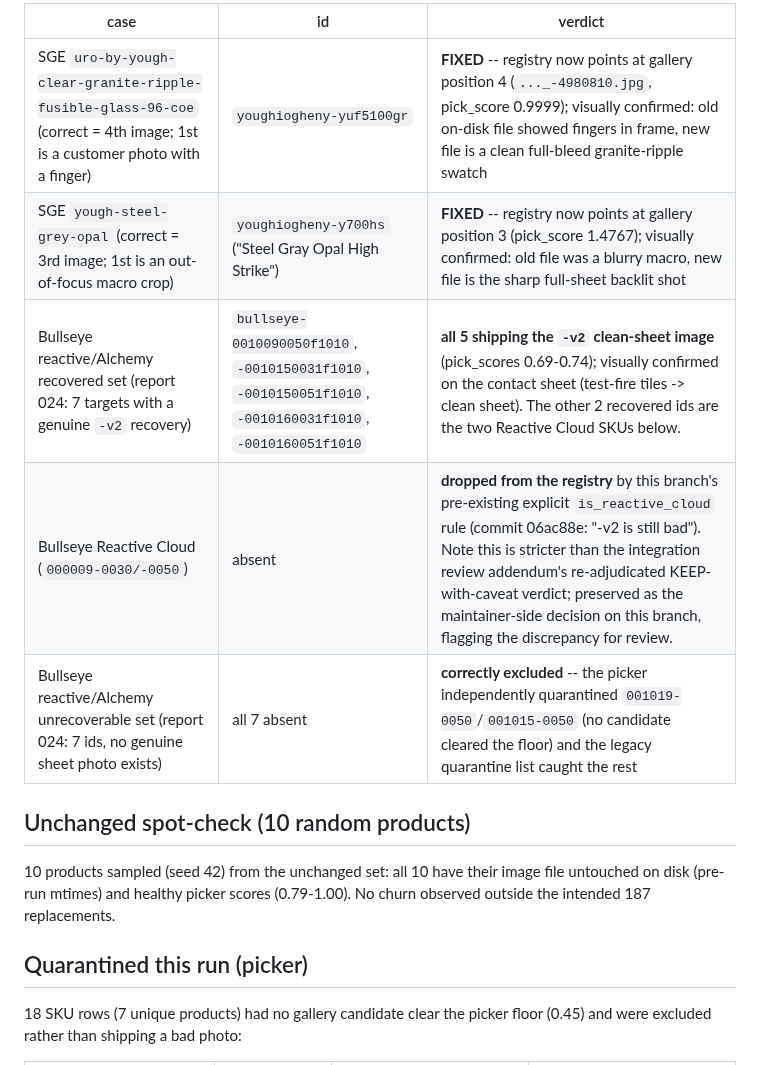
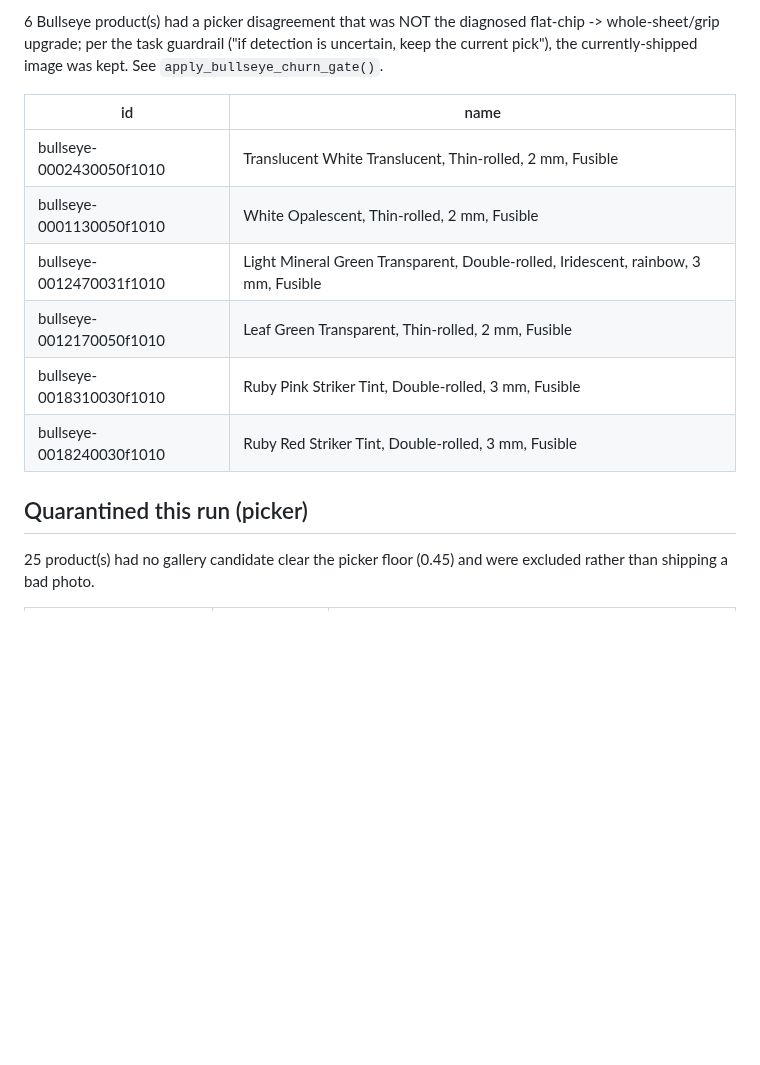
Before and after one commit to dompm/vitrai, a Markdown page: docs/library-picker-rebuild/report.md, the part around one of its changes. Drawn GitHub-style; blank space fills up the shorter version.

```diff
--- a/docs/library-picker-rebuild/report.md
+++ b/docs/library-picker-rebuild/report.md
@@ -52,20 +27,17 @@ recovered set); 0.15 separates the two observed populations with room on both si
 
-| case | id | verdict |
-|---|---|---|
-| SGE `uro-by-yough-clear-granite-ripple-fusible-glass-96-coe` (correct = 4th image; 1st is a customer photo with a finger) | `youghiogheny-yuf5100gr` | **FIXED** -- registry now points at gallery position 4 (`..._-4980810.jpg`, pick_score 0.9999); visually confirmed: old on-disk file showed fingers in frame, new file is a clean full-bleed granite-ripple swatch |
-| SGE `yough-steel-grey-opal` (correct = 3rd image; 1st is an out-of-focus macro crop) | `youghiogheny-y700hs` ("Steel Gray Opal High Strike") | **FIXED** -- registry now points at gallery position 3 (pick_score 1.4767); visually confirmed: old file was a blurry macro, new file is the sharp full-sheet backlit shot |
-| Bullseye reactive/Alchemy recovered set (report 024: 7 targets with a genuine `-v2` recovery) | `bullseye-0010090050f1010`, `-0010150031f1010`, `-0010150051f1010`, `-0010160031f1010`, `-0010160051f1010` | **all 5 shipping the `-v2` clean-sheet image** (pick_scores 0.69-0.74); visually confirmed on the contact sheet (test-fire tiles -> clean sheet). The other 2 recovered ids are the two Reactive Cloud SKUs below. |
-| Bullseye Reactive Cloud (`000009-0030/-0050`) | absent | **dropped from the registry** by this branch's pre-existing explicit `is_reactive_cloud` rule (commit 06ac88e: "-v2 is still bad"). Note this is stricter than the integration review addendum's re-adjudicated KEEP-with-caveat verdict; preserved as the maintainer-side decision on this branch, flagging the discrepancy for review. |
-| Bullseye reactive/Alchemy unrecoverable set (report 024: 7 ids, no genuine sheet photo exists) | all 7 absent | **correctly excluded** -- the picker independently quarantined `001019-0050`/`001015-0050` (no candidate cleared the floor) and the legacy quarantine list caught the rest |
+6 Bullseye product(s) had a picker disagreement that was NOT the diagnosed flat-chip -> whole-sheet/grip upgrade; per the task guardrail ("if detection is uncertain, keep the current pick"), the currently-shipped image was kept. See `apply_bullseye_churn_gate()`.
 
-## Unchanged spot-check (10 random products)
+| id | name |
+|---|---|
+| bullseye-0002430050f1010 | Translucent White Translucent, Thin-rolled, 2 mm, Fusible |
+| bullseye-0001130050f1010 | White Opalescent, Thin-rolled, 2 mm, Fusible |
+| bullseye-0012470031f1010 | Light Mineral Green Transparent, Double-rolled, Iridescent, rainbow, 3 mm, Fusible |
+| bullseye-0012170050f1010 | Leaf Green Transparent, Thin-rolled, 2 mm, Fusible |
+| bullseye-0018310030f1010 | Ruby Pink Striker Tint, Double-rolled, 3 mm, Fusible |
+| bullseye-0018240030f1010 | Ruby Red Striker Tint, Double-rolled, 3 mm, Fusible |
 
-10 products sampled (seed 42) from the unchanged set: all 10 have their image file
-untouched on disk (pre-run mtimes) and healthy picker scores (0.79-1.00). No churn
-observed outside the intended 187 replacements.
 
 ## Quarantined this run (picker)
 
-18 SKU rows (7 unique products) had no gallery candidate clear the picker floor
-(0.45) and were excluded rather than shipping a bad photo:
+25 product(s) had no gallery candidate clear the picker floor (0.45) and were excluded rather than shipping a bad photo.
 
```
Also changed, not shown: other parts of docs/library-picker-rebuild/report.md (+42 -62 lines), docs/library-picker-rebuild/contact_sheet.jpg, 4 other files.
